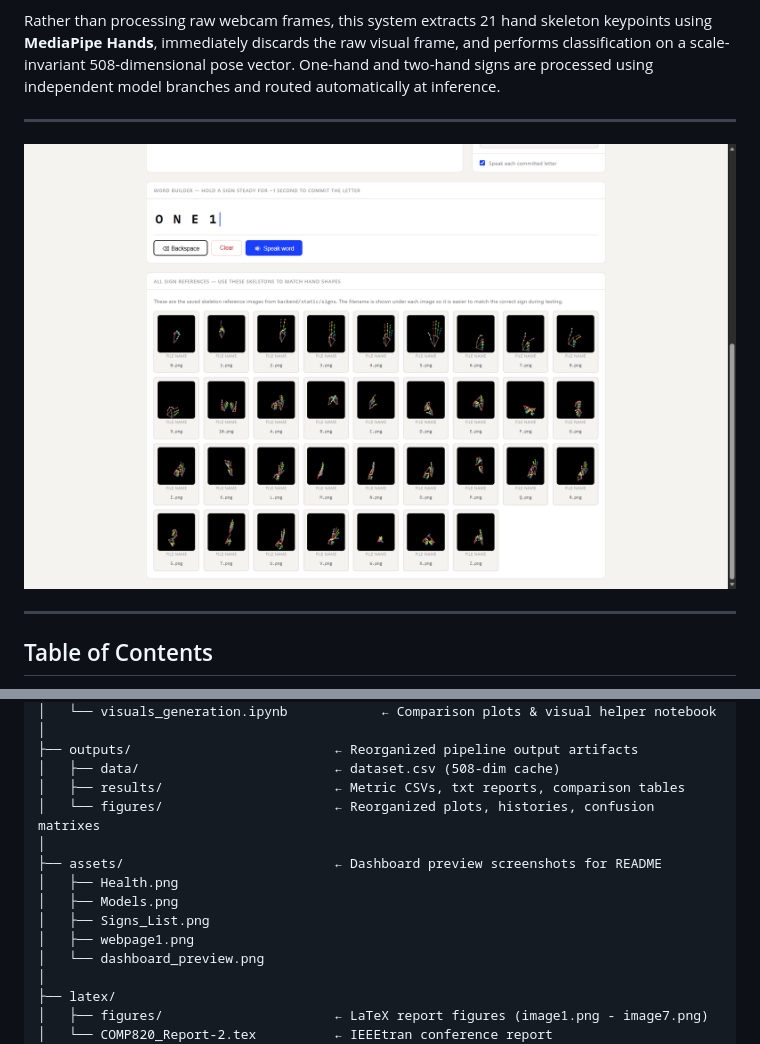
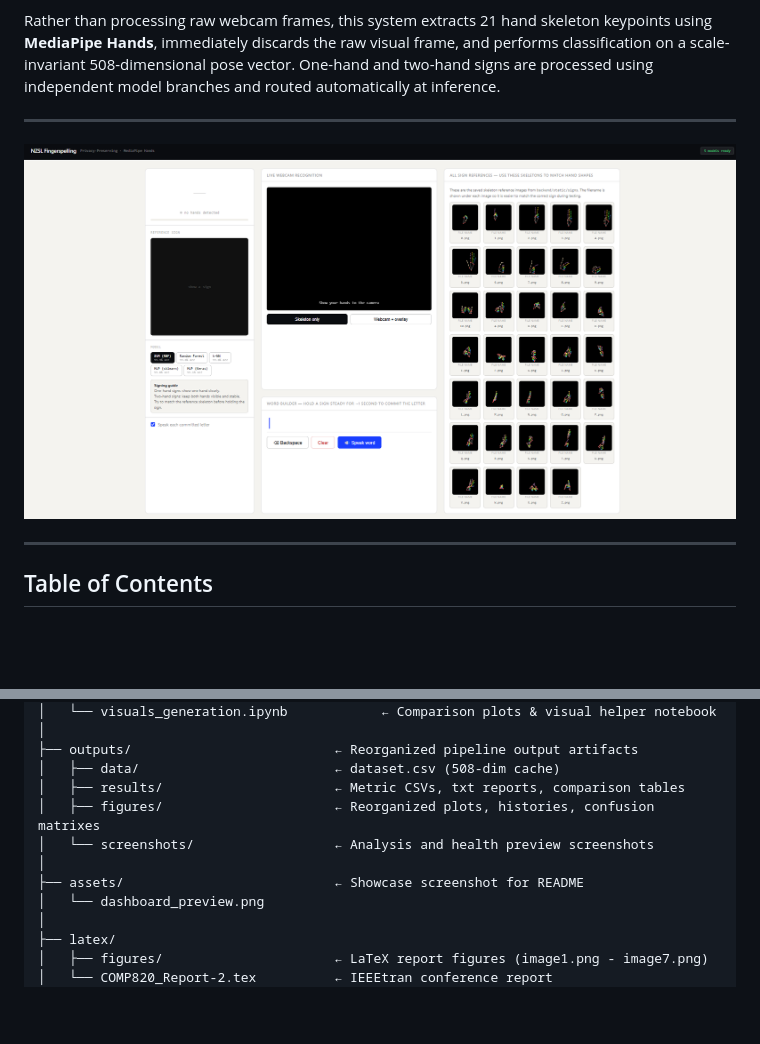
Before and after one commit to harmandeeppal/nzsl-fingerspelling-recognition, a Markdown page: README.md, 2 parts joined by grey strips. Rendered like a GitHub page; pictures changed too: assets/dashboard_preview.png; blank space fills up the shorter version.

Commit message:
Update README file tree and commit screenshot location changes

```diff
--- a/README.md
+++ b/README.md
@@ -85,13 +85,10 @@ nzsl-fingerspelling/
 ├── outputs/                          ← Reorganized pipeline output artifacts
 │   ├── data/                         ← dataset.csv (508-dim cache)
 │   ├── results/                      ← Metric CSVs, txt reports, comparison tables
-│   └── figures/                      ← Reorganized plots, histories, confusion matrixes
+│   ├── figures/                      ← Reorganized plots, histories, confusion matrixes
+│   └── screenshots/                  ← Analysis and health preview screenshots
 │
-├── assets/                           ← Dashboard preview screenshots for README
-│   ├── Health.png
-│   ├── Models.png
-│   ├── Signs_List.png
-│   ├── webpage1.png
+├── assets/                           ← Showcase screenshot for README
 │   └── dashboard_preview.png
 │
 ├── latex/
```
Also changed, not shown: outputs/screenshots/Health.png (renamed from assets/Health.png), outputs/screenshots/Models.png (renamed from assets/Models.png), outputs/screenshots/Signs_List.png (renamed from assets/Signs_List.png), outputs/screenshots/low confidence image.png (renamed from assets/low confidence image.png), outputs/screenshots/webpage1.png (renamed from assets/webpage1.png).
